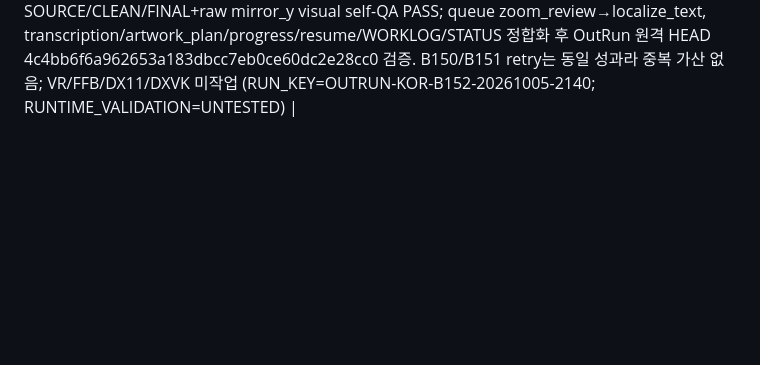
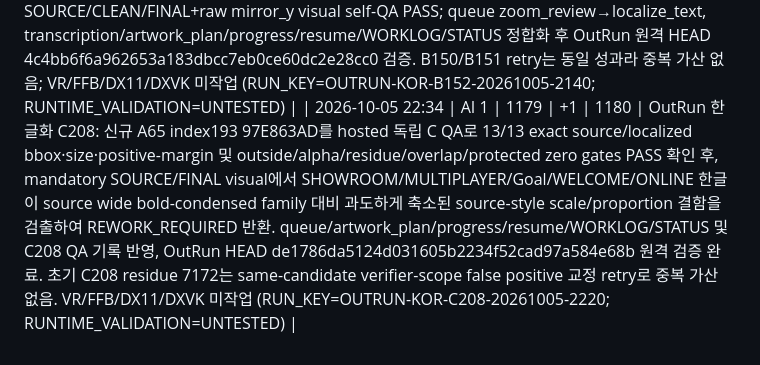
Before and after one commit to thp32tt/ai-dev-lab, a Markdown page: AI_SCOREBOARD.md, the part around one of its changes. GitHub-like rendering; blank space fills up the shorter version.

Commit message:
scoreboard: record OutRun C208

```diff
--- a/AI_SCOREBOARD.md
+++ b/AI_SCOREBOARD.md
@@ -237,3 +237,4 @@
 | 2026-10-05 21:14 | AI 1 | 1176 | +1 | 1177 | OutRun 한글화 A56: C197 반환 odd index161 55B57CDE DXT5 decoded-alpha fringe를 실제 재작업. A55는 C197 28/38 불일치를 1px까지 축소한 뒤 fail-closed, A56에서 exact source-bbox clean scope + explicit BC3 alpha normalization으로 candidate 78ec82df081e753b51d24dffde05d069371c027b537b44b70a5b5837a6dd4812 생성. hosted worker 38/38 decoded bbox exact-match·bbox/size/margin PASS, alpha extra/missing=0/0, source-bbox residue/outside/alpha/visible/overlap/touch/out-of-patch=0, controller SOURCE/CLEAN/FINAL+raw mirror_y PASS. queue/artwork_plan/progress/resume/WORKLOG/STATUS 및 A56 QA 반영, OutRun HEAD e5b6266f4aa0ae35012c73537db318a5a97c824a 원격 검증 완료. A55→A56 retry는 동일 성과로 1회만 가산; VR/FFB/DX11/DXVK 미작업 (RUN_KEY=OUTRUN-KOR-A56-20261005-2100; RUNTIME_VALIDATION=UNTESTED) |
 | 2026-10-05 21:31 | AI 1 | 1177 | +1 | 1178 | OutRun 한글화 C201/C202: 최신 A56/B148만 독립 교차 QA하고 완료 자산 반복 없음. 55B57CDE A56 candidate 78ec82df081e753b51d24dffde05d069371c027b537b44b70a5b5837a6dd4812를 hosted C canonical DXT5+atlas 재다운로드로 source/localized bbox exact 38/38, bbox/size/positive-margin 38/38, semantic binding PASS, outside/alpha/introduced-visible/source-residue/overlap/touch/out-of-allowed-block 모두 0 및 controller contacts/raw mirror_y PASS로 C201 승인. 8215FD25 B148 candidate cb023fa5533b4a058c437c1a879b2952a7268308e47202f7dced32c6a563e141은 2/2 exact localized bbox·outside/alpha/render/overlap/touch 0에 더해 starburst clean patch가 C193-approved B137 same-family clean template의 +1088x 이동과 pixel-exact(diff=0/max channel delta=0)임을 C에서 독립 검증하고 SOURCE/CLEAN/FINAL+raw visual PASS로 C202 승인, C196/C198/C199/C200 supersede. queue/artwork_plan/progress/resume/WORKLOG/STATUS 및 개별/batch QA 반영, OutRun C 최종 동기화 HEAD c784eb63a85708b3f3a10a568a0e52c3ed385b95 확인. 현재 producer REWORK는 37759842 단 1개, pending-C=0, pending_artwork=12. VR/FFB/DX11/DXVK 미작업 (RUN_KEY=OUTRUN-KOR-C201-C202-20261005-2120; RUNTIME_VALIDATION=UNTESTED) |
 | 2026-10-05 21:54 | AI 1 | 1178 | +1 | 1179 | OutRun 한글화 B152: 완료/PASS 반복 없이 even shard에서 다음 zoom_review index32 DCC7B488를 B149 canonical HD로 양성 분류(Total Rank→종합 랭킹)하고 실제 DDS 후보 생산. B150은 CLEAN source ghost, B151은 rectangular luminance shift를 mandatory controller visual QA에서 fail-closed 폐기하고 B152 Coons-boundary clean reconstruction으로 candidate 958a69de83c05be292336735fb30b002a19a4fc788ce371138a3454651cf4d14 확정. 1/1 bbox·size·positive-margin, CLEAN/FINAL validator, outside/alpha/render zero gates 및 SOURCE/CLEAN/FINAL+raw mirror_y visual self-QA PASS; queue zoom_review→localize_text, transcription/artwork_plan/progress/resume/WORKLOG/STATUS 정합화 후 OutRun 원격 HEAD 4c4bb6f6a962653a183dbcc7eb0ce60dc2e28cc0 검증. B150/B151 retry는 동일 성과라 중복 가산 없음; VR/FFB/DX11/DXVK 미작업 (RUN_KEY=OUTRUN-KOR-B152-20261005-2140; RUNTIME_VALIDATION=UNTESTED) |
+| 2026-10-05 22:34 | AI 1 | 1179 | +1 | 1180 | OutRun 한글화 C208: 신규 A65 index193 97E863AD를 hosted 독립 C QA로 13/13 exact source/localized bbox·size·positive-margin 및 outside/alpha/residue/overlap/protected zero gates PASS 확인 후, mandatory SOURCE/FINAL visual에서 SHOWROOM/MULTIPLAYER/Goal/WELCOME/ONLINE 한글이 source wide bold-condensed family 대비 과도하게 축소된 source-style scale/proportion 결함을 검출하여 REWORK_REQUIRED 반환. queue/artwork_plan/progress/resume/WORKLOG/STATUS 및 C208 QA 기록 반영, OutRun HEAD de1786da5124d031605b2234f52cad97a584e68b 원격 검증 완료. 초기 C208 residue 7172는 same-candidate verifier-scope false positive 교정 retry로 중복 가산 없음. VR/FFB/DX11/DXVK 미작업 (RUN_KEY=OUTRUN-KOR-C208-20261005-2220; RUNTIME_VALIDATION=UNTESTED) |
```
Also changed, not shown: other parts of AI_SCOREBOARD.md (+1 -1 lines).
